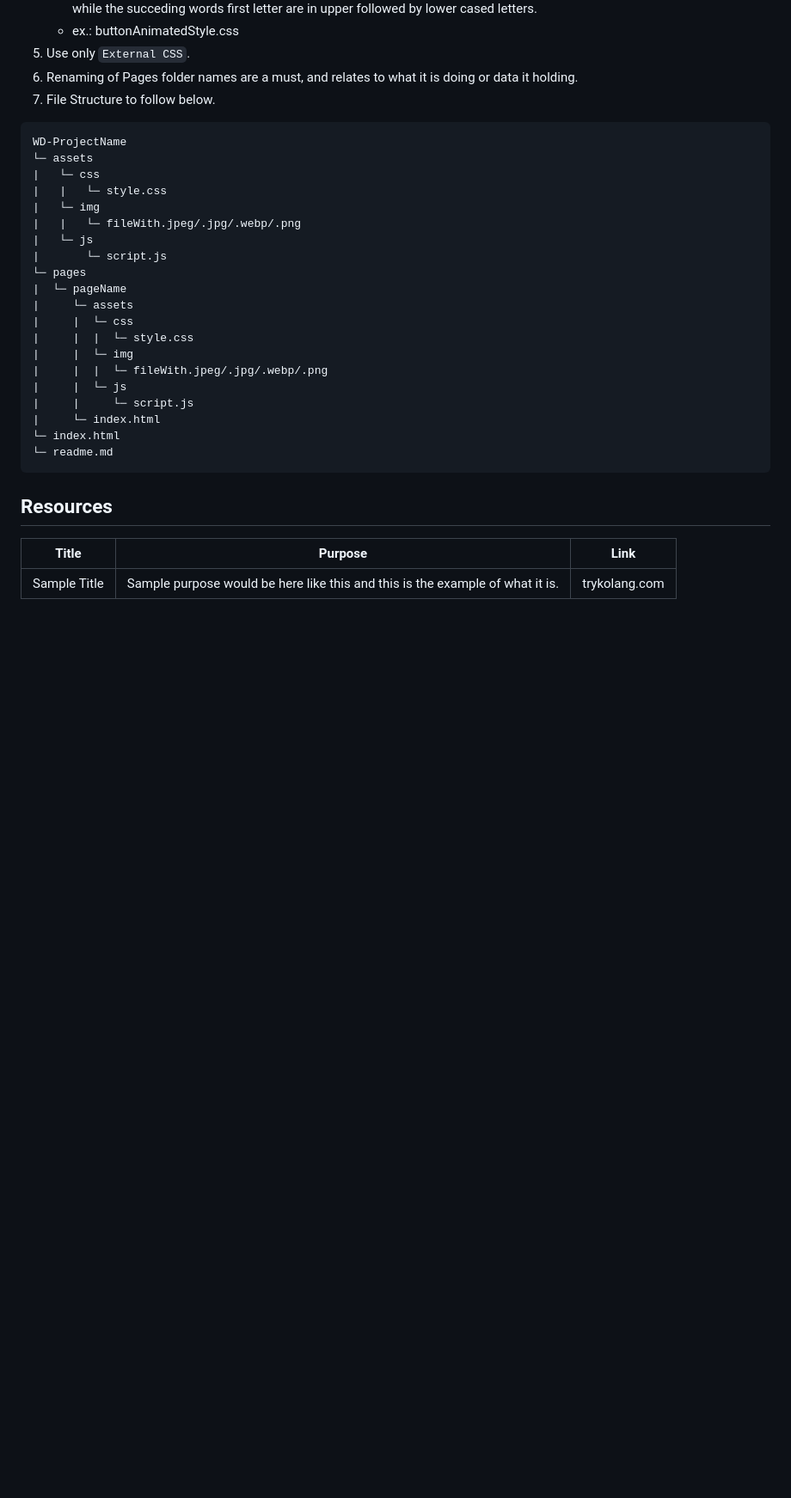
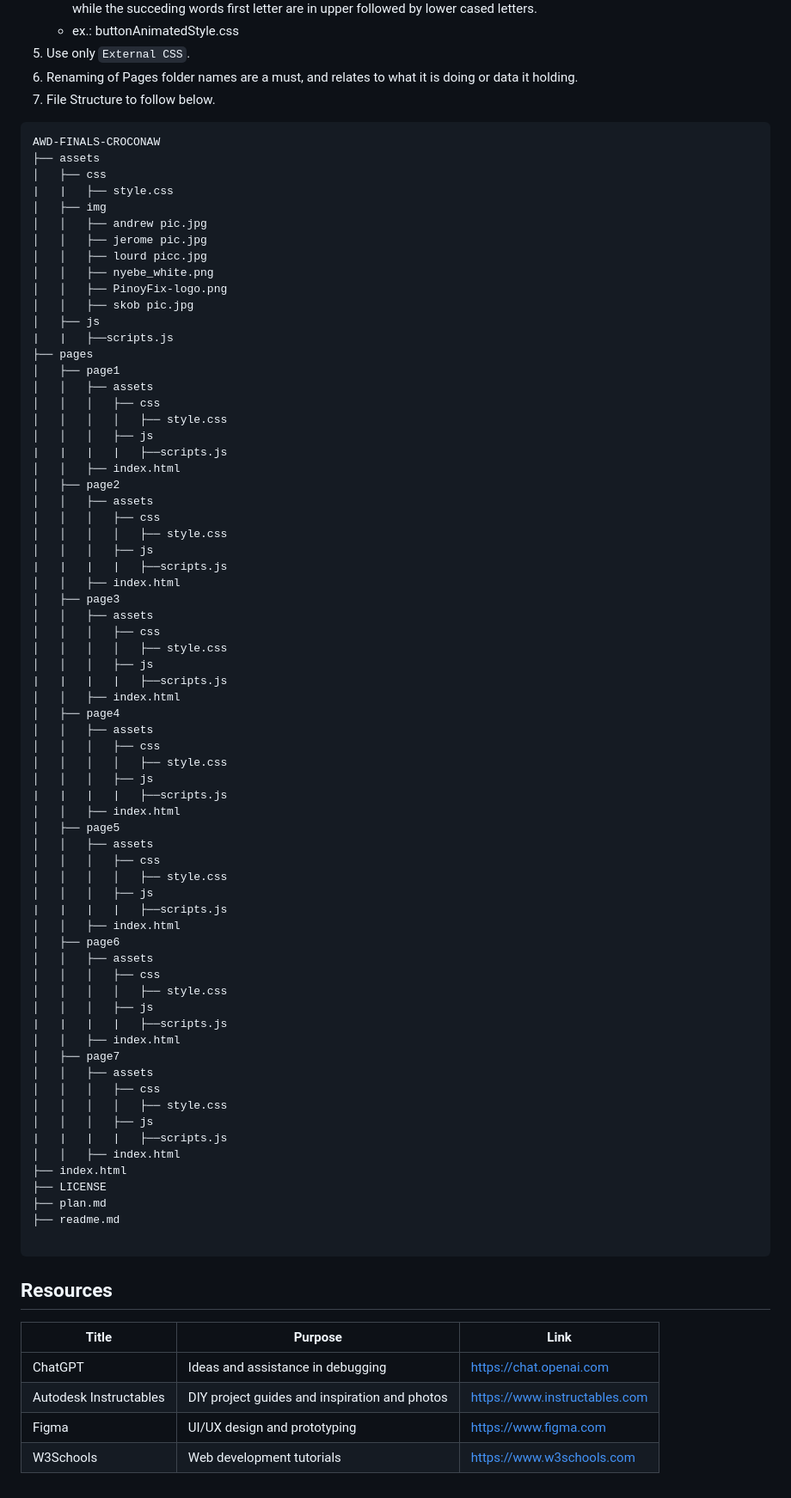
Before and after one commit to skob9/tryyyyyy, a Markdown page: readme.md, the part around the change printed below. Shown: that part at 86% size. Drawn GitHub-style; blank space fills up the shorter version.

Commit message:
docs (readme): updated README with added Project details, added logo, structure and description

````diff
--- a/readme.md
+++ b/readme.md
@@ -92,26 +100,74 @@ Guiding Question:
 7. File Structure to follow below.
 
 ```
-WD-ProjectName
-└─ assets
-|   └─ css
-|   |   └─ style.css
-|   └─ img
-|   |   └─ fileWith.jpeg/.jpg/.webp/.png
-|   └─ js
-|       └─ script.js
-└─ pages
-|  └─ pageName
-|     └─ assets
-|     |  └─ css
-|     |  |  └─ style.css
-|     |  └─ img
-|     |  |  └─ fileWith.jpeg/.jpg/.webp/.png
-|     |  └─ js
-|     |     └─ script.js
-|     └─ index.html
-└─ index.html
-└─ readme.md
+AWD-FINALS-CROCONAW
+├── assets
+│   ├── css
+|   |   ├── style.css
+│   ├── img
+│   │   ├── andrew pic.jpg
+│   │   ├── jerome pic.jpg
+│   │   ├── lourd picc.jpg
+│   │   ├── nyebe_white.png
+│   │   ├── PinoyFix-logo.png
+│   │   ├── skob pic.jpg
+│   ├── js
+|   |   ├──scripts.js
+├── pages
+│   ├── page1
+│   │   ├── assets
+│   │   │   ├── css
+│   │   │   │   ├── style.css
+│   │   │   ├── js
+|   |   |   |   ├──scripts.js
+│   │   ├── index.html
+│   ├── page2
+│   │   ├── assets
+│   │   │   ├── css
+│   │   │   │   ├── style.css
+│   │   │   ├── js
+|   |   |   |   ├──scripts.js
+│   │   ├── index.html
+│   ├── page3
+│   │   ├── assets
+│   │   │   ├── css
+│   │   │   │   ├── style.css
+│   │   │   ├── js
+|   |   |   |   ├──scripts.js
+│   │   ├── index.html
+│   ├── page4
+│   │   ├── assets
+│   │   │   ├── css
+│   │   │   │   ├── style.css
+│   │   │   ├── js
+|   |   |   |   ├──scripts.js
+│   │   ├── index.html
+│   ├── page5
+│   │   ├── assets
+│   │   │   ├── css
+│   │   │   │   ├── style.css
+│   │   │   ├── js
+|   |   |   |   ├──scripts.js
+│   │   ├── index.html
+│   ├── page6
+│   │   ├── assets
+│   │   │   ├── css
+│   │   │   │   ├── style.css
+│   │   │   ├── js
+|   |   |   |   ├──scripts.js
+│   │   ├── index.html
+│   ├── page7
+│   │   ├── assets
+│   │   │   ├── css
+│   │   │   │   ├── style.css
+│   │   │   ├── js
+|   |   |   |   ├──scripts.js
+│   │   ├── index.html
+├── index.html
+├── LICENSE
+├── plan.md
+├── readme.md
+
 ```
 
 ## Resources
@@ -119,4 +175,7 @@ WD-ProjectName
 <!-- TODO: Add References -->
 | Title | Purpose | Link |
 |-|-|-|
-| Sample Title | Sample purpose would be here like this and this is the example of what it is. | trykolang.com |
+| ChatGPT | Ideas and assistance in debugging | https://chat.openai.com |
+| Autodesk Instructables | DIY project guides and inspiration and photos | https://www.instructables.com |
+| Figma | UI/UX design and prototyping | https://www.figma.com |
+| W3Schools | Web development tutorials | https://www.w3schools.com |
````
Also changed, not shown: other parts of readme.md (+21 -13 lines), assets/img/PinoyFix.jpg (added).
